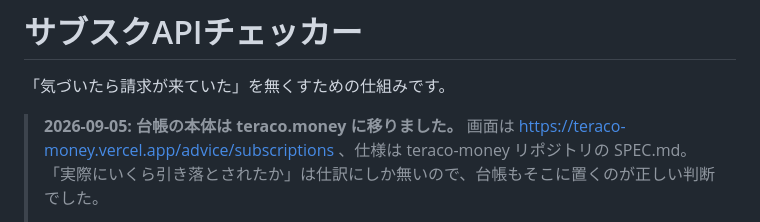
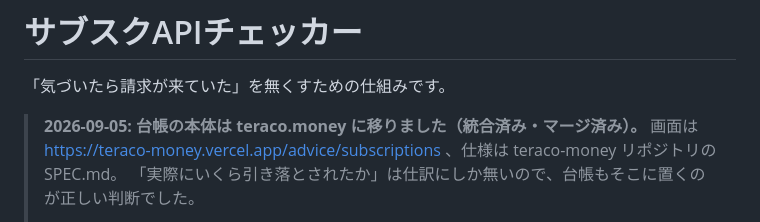
Before and after one commit to anomalocaress/ai-news-digest, a Markdown page: COST_TRACKING.md, the part around the change. GitHub-like rendering.

```diff
--- a/COST_TRACKING.md
+++ b/COST_TRACKING.md
@@ -2,7 +2,7 @@
 
 「気づいたら請求が来ていた」を無くすための仕組みです。
 
-> **2026-09-05: 台帳の本体は teraco.money に移りました。**
+> **2026-09-05: 台帳の本体は teraco.money に移りました（統合済み・マージ済み）。**
 > 画面は https://teraco-money.vercel.app/advice/subscriptions 、仕様は teraco-money リポジトリの SPEC.md。
 > 「実際にいくら引き落とされたか」は仕訳にしか無いので、台帳もそこに置くのが正しい判断でした。
 >
```
Also changed, not shown: PROJECT_LOG.md (+2 -1 lines).
